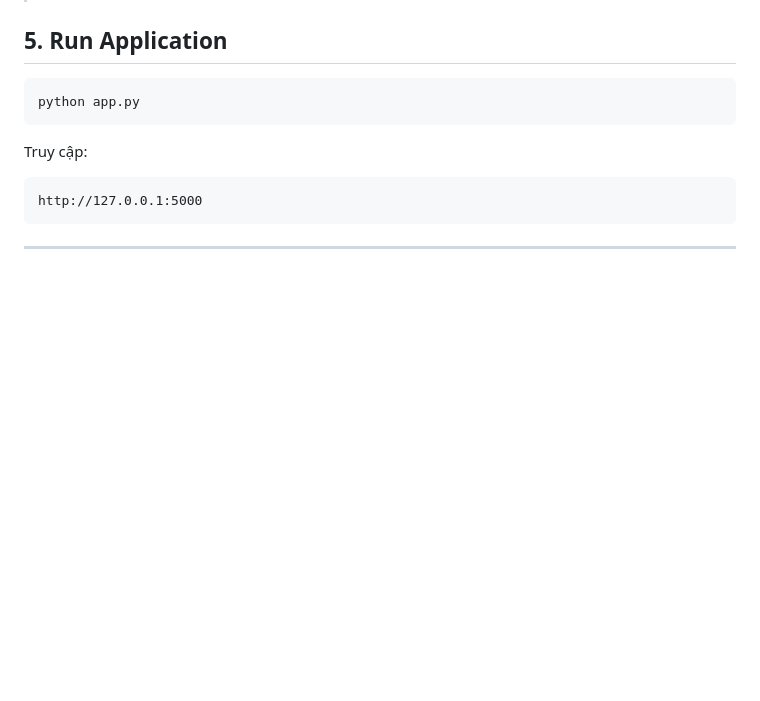
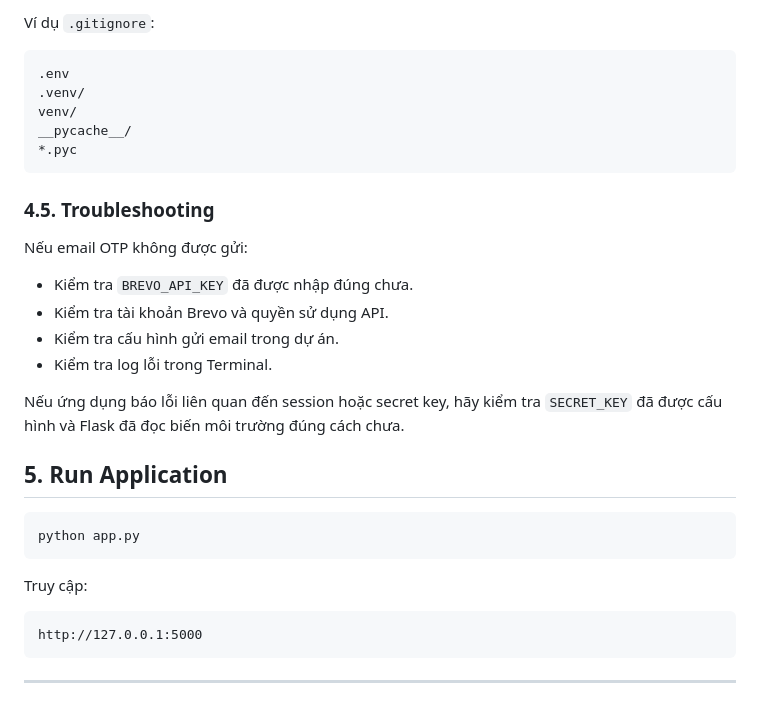
Before and after one commit to Storqh/IT-Career-Match, a Markdown page: README.md, the part around one of its changes. Rendered like a GitHub page; blank space fills up the shorter version.

````diff
--- a/README.md
+++ b/README.md
@@ -673,3 +739,24 @@ BREVO_API_KEY=your_brevo_api_key
+Ví dụ `.gitignore`:
+
+```gitignore
+.env
+.venv/
+venv/
+__pycache__/
+*.pyc
+```
+
+### 4.5. Troubleshooting
+
+Nếu email OTP không được gửi:
+
+- Kiểm tra `BREVO_API_KEY` đã được nhập đúng chưa.
+- Kiểm tra tài khoản Brevo và quyền sử dụng API.
+- Kiểm tra cấu hình gửi email trong dự án.
+- Kiểm tra log lỗi trong Terminal.
+
+Nếu ứng dụng báo lỗi liên quan đến session hoặc secret key, hãy kiểm tra `SECRET_KEY` đã được cấu hình và Flask đã đọc biến môi trường đúng cách chưa.
+
 
 ## 5. Run Application
 
````
Also changed, not shown: other parts of README.md (+76 -10 lines).
